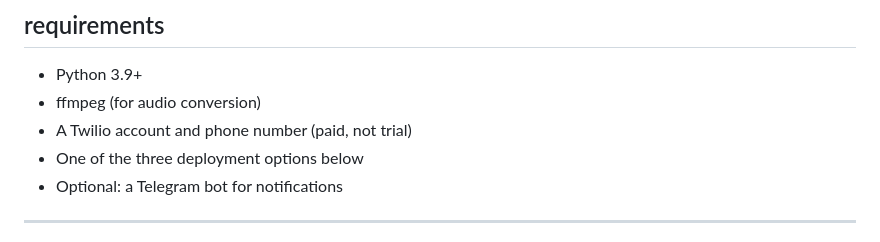
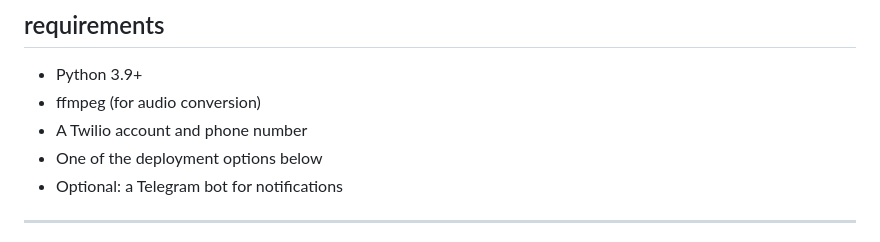
Before and after one commit to gordaafareed/havaar, a Markdown page: README.md, the part around the change. Rendered like a GitHub page.

Commit message:
docs: updated readme

```diff
--- a/README.md
+++ b/README.md
@@ -61,8 +61,8 @@ Farhad
 
 - Python 3.9+
 - ffmpeg (for audio conversion)
-- A Twilio account and phone number (paid, not trial)
-- One of the three deployment options below
+- A Twilio account and phone number
+- One of the deployment options below
 - Optional: a Telegram bot for notifications
 
 ---
```
